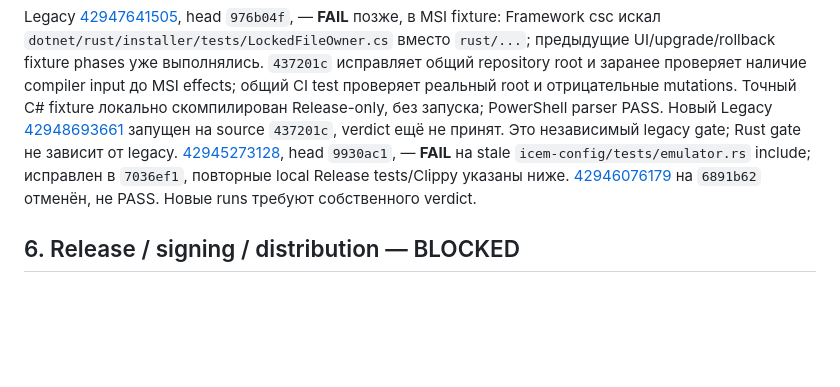
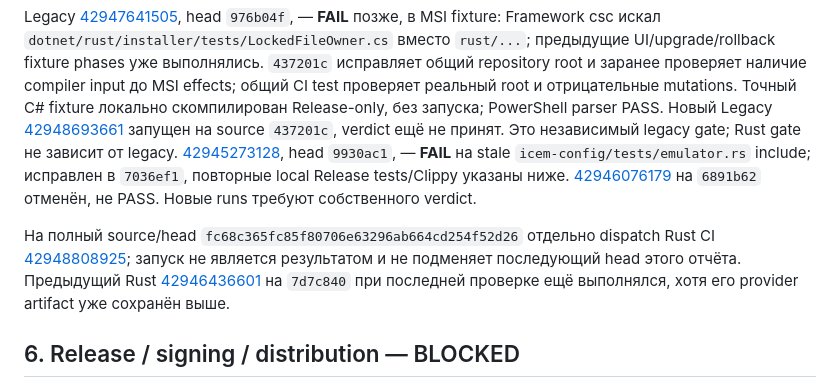
Before and after one commit to boogy777-lgtm/iCemDataMonitor, a Markdown page: docs/TURNKEY_SIX_TASKS_2026-11-11.ru.md, the part around the change. GitHub-like rendering; blank space fills up the shorter version.

Commit message:
Track final-source Rust CI dispatch

```diff
--- a/docs/TURNKEY_SIX_TASKS_2026-11-11.ru.md
+++ b/docs/TURNKEY_SIX_TASKS_2026-11-11.ru.md
@@ -39,6 +39,8 @@ Legacy [42942173309](https://github.com/boogy777-lgtm/iCemDataMonitor/actions/ru
 
 Legacy [42947641505](https://github.com/boogy777-lgtm/iCemDataMonitor/actions/runs/42947641505), head `976b04f`, — **FAIL** позже, в MSI fixture: Framework csc искал `dotnet/rust/installer/tests/LockedFileOwner.cs` вместо `rust/...`; предыдущие UI/upgrade/rollback fixture phases уже выполнялись. `437201c` исправляет общий repository root и заранее проверяет наличие compiler input до MSI effects; общий CI test проверяет реальный root и отрицательные mutations. Точный C# fixture локально скомпилирован Release-only, без запуска; PowerShell parser PASS. Новый Legacy [42948693661](https://github.com/boogy777-lgtm/iCemDataMonitor/actions/runs/42948693661) запущен на source `437201c`, verdict ещё не принят. Это независимый legacy gate; Rust gate не зависит от legacy. [42945273128](https://github.com/boogy777-lgtm/iCemDataMonitor/actions/runs/42945273128), head `9930ac1`, — **FAIL** на stale `icem-config/tests/emulator.rs` include; исправлен в `7036ef1`, повторные local Release tests/Clippy указаны ниже. [42946076179](https://github.com/boogy777-lgtm/iCemDataMonitor/actions/runs/42946076179) на `6891b62` отменён, не PASS. Новые runs требуют собственного verdict.
 
+На полный source/head `fc68c365fc85f80706e63296ab664cd254f52d26` отдельно dispatch Rust CI [42948808925](https://github.com/boogy777-lgtm/iCemDataMonitor/actions/runs/42948808925); запуск не является результатом и не подменяет последующий head этого отчёта. Предыдущий Rust [42946436601](https://github.com/boogy777-lgtm/iCemDataMonitor/actions/runs/42946436601) на `7d7c840` при последней проверке ещё выполнялся, хотя его provider artifact уже сохранён выше.
+
 ## 6. Release / signing / distribution — BLOCKED
 
 Local cert-store read-only inventory: два сертификата с code-signing EKU, metadata private key и действующим сроком; оба self-issued. Это не доказывает chain/revocation, доступность ключа при подписании или полномочия выпускать продукт. Production signing не выполнялся. Права на распространение результатов сборки с proprietary SDK и всех OPC/dependency/broker inputs не подтверждены; vendor DLLs не копировались/не публиковались. Нужны решение правообладателя, доверенный production signing identity и доступ к ключу через утверждённый механизм — не присылать private key/пароли в чат.
```
